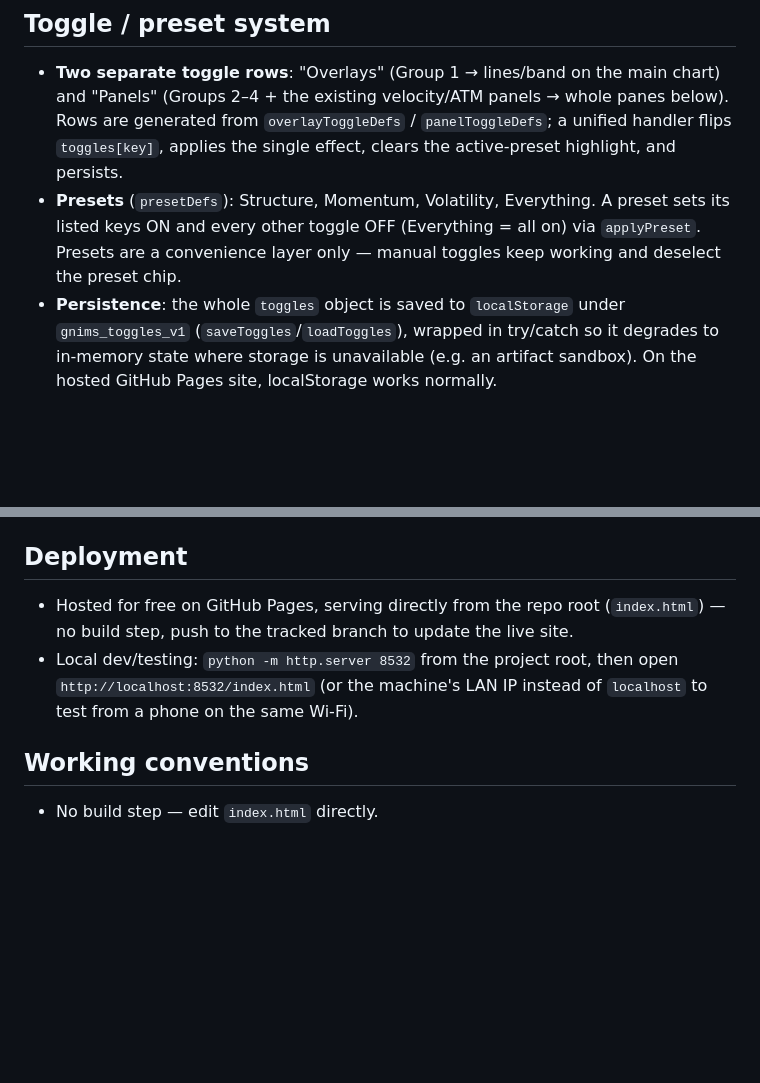
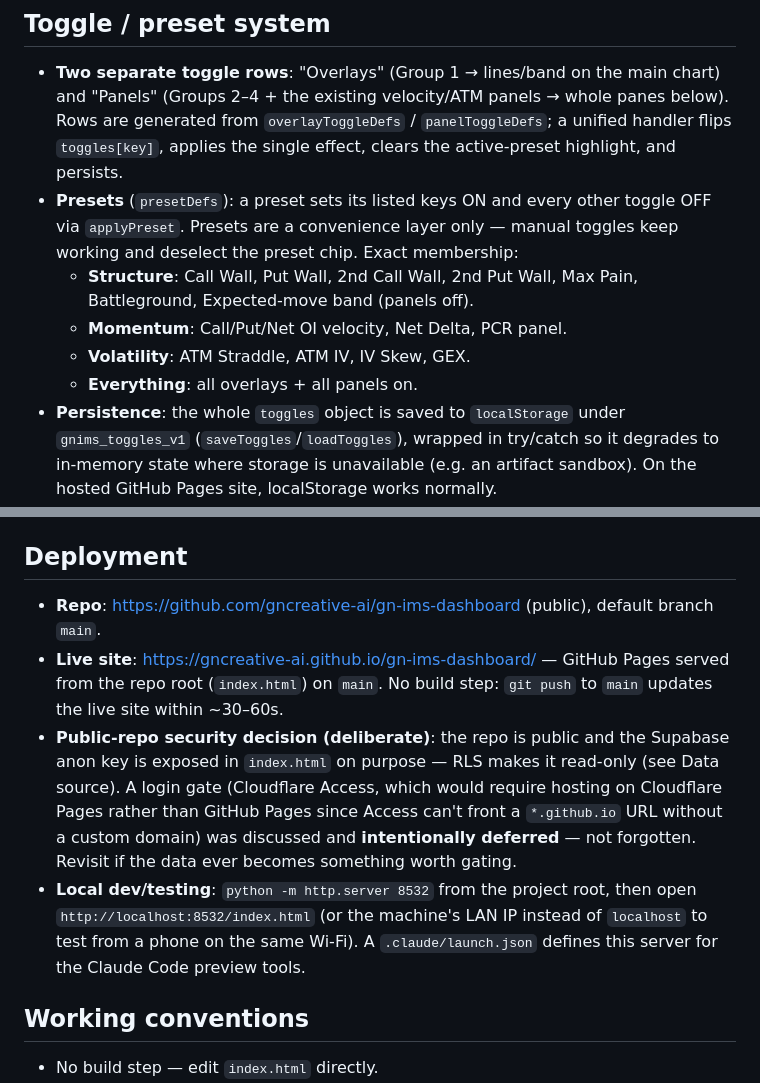
Before and after one commit to gncreative-ai/gn-ims-dashboard, a Markdown page: CLAUDE.md, 2 parts joined by grey strips. GitHub-like rendering; blank space fills up the shorter version.

Commit message:
Fill CLAUDE.md deployment/security gaps and preset details
Record the actual GitHub repo + live Pages URL and default branch,
document the deliberate public-repo / deferred-login-gate security
decision, note the .claude/launch.json preview server, and spell out
the exact membership of each preset so the doc is self-contained.

```diff
--- a/CLAUDE.md
+++ b/CLAUDE.md
@@ -36,7 +36,11 @@ Everything below `options_snapshots` unless noted. Metrics are grouped by measur
 ## Toggle / preset system
 
 - **Two separate toggle rows**: "Overlays" (Group 1 → lines/band on the main chart) and "Panels" (Groups 2–4 + the existing velocity/ATM panels → whole panes below). Rows are generated from `overlayToggleDefs` / `panelToggleDefs`; a unified handler flips `toggles[key]`, applies the single effect, clears the active-preset highlight, and persists.
-- **Presets** (`presetDefs`): Structure, Momentum, Volatility, Everything. A preset sets its listed keys ON and every other toggle OFF (Everything = all on) via `applyPreset`. Presets are a convenience layer only — manual toggles keep working and deselect the preset chip.
+- **Presets** (`presetDefs`): a preset sets its listed keys ON and every other toggle OFF via `applyPreset`. Presets are a convenience layer only — manual toggles keep working and deselect the preset chip. Exact membership:
+  - **Structure**: Call Wall, Put Wall, 2nd Call Wall, 2nd Put Wall, Max Pain, Battleground, Expected-move band (panels off).
+  - **Momentum**: Call/Put/Net OI velocity, Net Delta, PCR panel.
+  - **Volatility**: ATM Straddle, ATM IV, IV Skew, GEX.
+  - **Everything**: all overlays + all panels on.
 - **Persistence**: the whole `toggles` object is saved to `localStorage` under `gnims_toggles_v1` (`saveToggles`/`loadToggles`), wrapped in try/catch so it degrades to in-memory state where storage is unavailable (e.g. an artifact sandbox). On the hosted GitHub Pages site, localStorage works normally.
 - **Default view is deliberately strict-minimal**: candles + Call Wall + Put Wall only. Everything else — including the pre-existing OI-velocity and ATM-premium panels — starts OFF on a clean first load (no saved state). This "which preset should be the default primary view" decision is intentionally deferred; do **not** auto-commit a preset as the default.
 
@@ -52,8 +56,10 @@ Everything below `options_snapshots` unless noted. Metrics are grouped by measur
 
 ## Deployment
 
-- Hosted for free on GitHub Pages, serving directly from the repo root (`index.html`) — no build step, push to the tracked branch to update the live site.
-- Local dev/testing: `python -m http.server 8532` from the project root, then open `http://localhost:8532/index.html` (or the machine's LAN IP instead of `localhost` to test from a phone on the same Wi-Fi).
+- **Repo**: https://github.com/gncreative-ai/gn-ims-dashboard (public), default branch `main`.
+- **Live site**: https://gncreative-ai.github.io/gn-ims-dashboard/ — GitHub Pages served from the repo root (`index.html`) on `main`. No build step: `git push` to `main` updates the live site within ~30–60s.
+- **Public-repo security decision (deliberate)**: the repo is public and the Supabase anon key is exposed in `index.html` on purpose — RLS makes it read-only (see Data source). A login gate (Cloudflare Access, which would require hosting on Cloudflare Pages rather than GitHub Pages since Access can't front a `*.github.io` URL without a custom domain) was discussed and **intentionally deferred** — not forgotten. Revisit if the data ever becomes something worth gating.
+- **Local dev/testing**: `python -m http.server 8532` from the project root, then open `http://localhost:8532/index.html` (or the machine's LAN IP instead of `localhost` to test from a phone on the same Wi-Fi). A `.claude/launch.json` defines this server for the Claude Code preview tools.
 
 ## Working conventions
 
```
